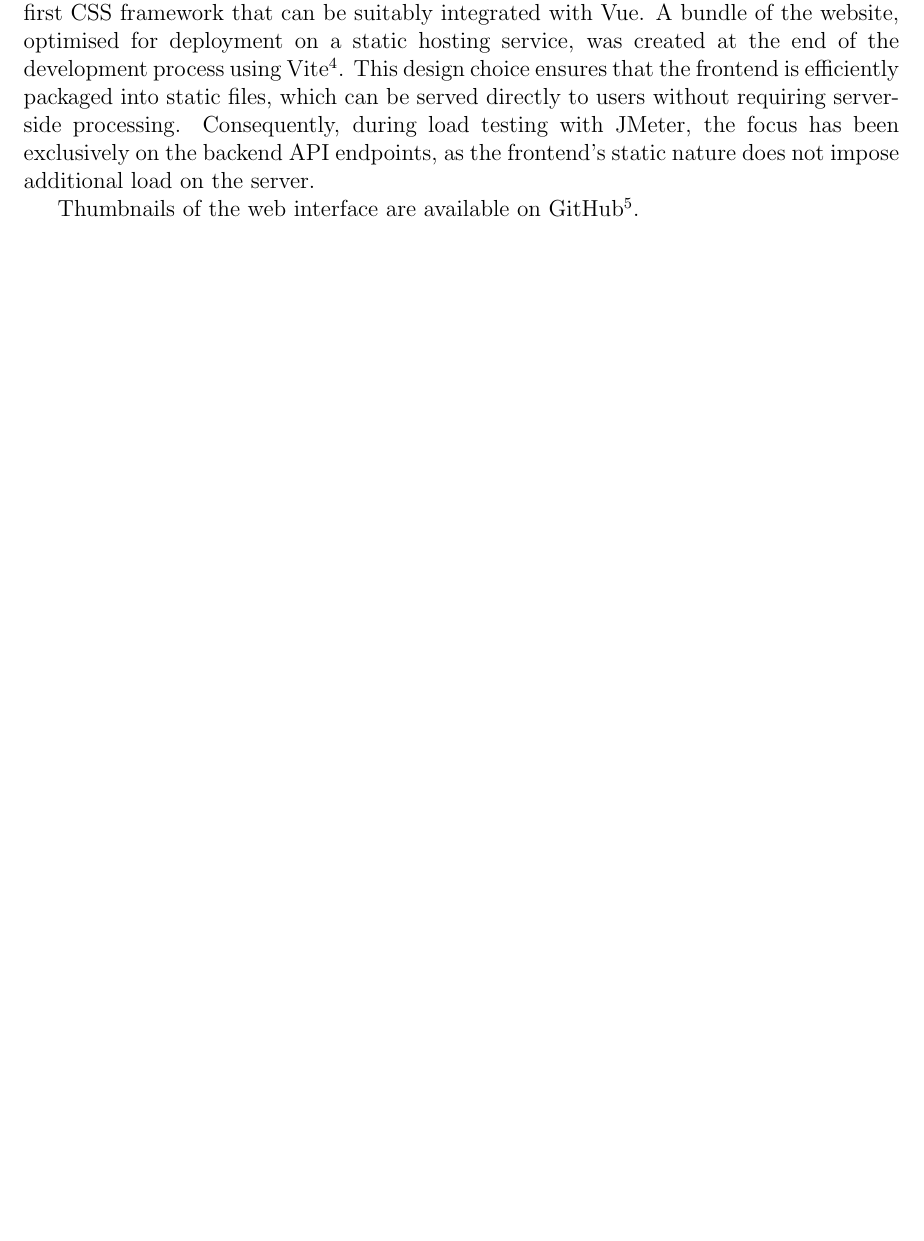
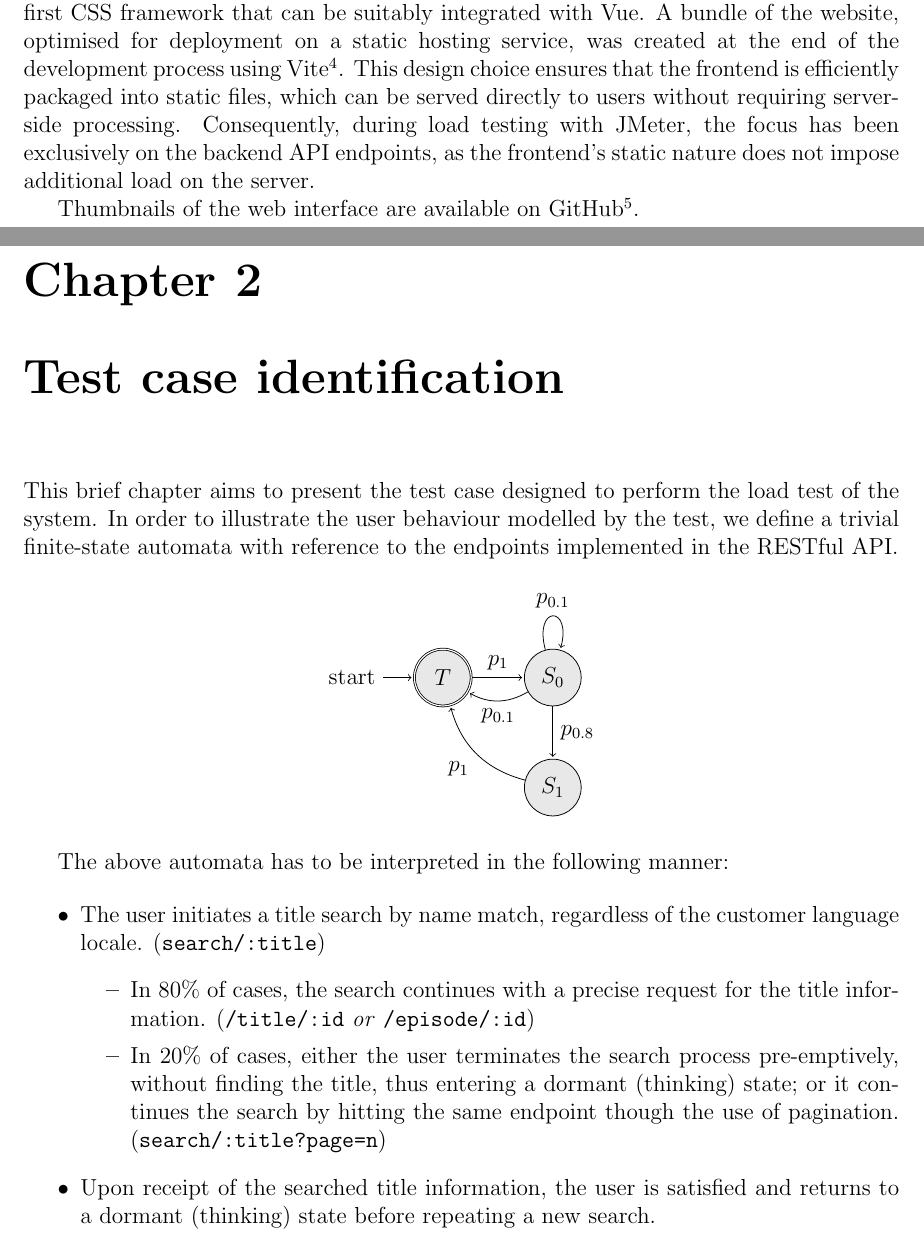
Before and after one commit to danieljaderpellattiero/unive-imdb, a LaTeX document (main.tex, which reads chapters/002.tex): part of page 10 of 10 before the commit and two parts of pages 10 and 11 of 11 after it, the two joined at a grey line, cut so that both start at the same text, the shorter picture padded with empty space. Compiled offline with pdfLaTeX.

Commit message:
Chapter 2.

```diff
--- /dev/null
+++ b/chapters/002.tex
@@ -0,0 +1,29 @@
+This brief chapter aims to present the test case designed to perform the load test of the system.
+In order to illustrate the user behaviour modelled by the test, we define a trivial finite-state automata with reference to the endpoints implemented in the RESTful API.
+
+\begin{center}
+	\begin{tikzpicture}[shorten >=1pt,node distance=2cm,on grid,auto]
+		\tikzstyle{every state}=[fill={rgb:black,1;white,10}]
+		\node[state, initial, accepting] (0) {$T$};
+		\node[state] (1) [right of = 0] {$S_0$};
+		\node[state] (2) [below of = 1] {$S_1$};
+		\path[->]
+		(0) edge node {$p_{1}$} (1)
+		(1) edge [loop above] node {$p_{0.1}$} (1)
+		(1) edge [bend left] node {$p_{0.1}$} (0)
+		(1) edge node {$p_{0.8}$} (2)
+		(2) edge [bend left] node {$p_{1}$} (0);
+		;
+	\end{tikzpicture}
+\end{center}
+
+The above automata has to be interpreted in the following manner:
+
+\begin{itemize}
+	\item The user initiates a title search by name match, regardless of the customer language locale. (\verb|search/:title|)
+	\begin{itemize}
+		\item In $80\%$ of cases, the search continues with a precise request for the title information. (\verb|/title/:id| \textit{or} \verb|/episode/:id|)
+		\item In $20\%$ of cases, either the user terminates the search process pre-emptively, without finding the title, thus entering a dormant (thinking) state; or it continues the search by hitting the same endpoint though the use of pagination. (\verb|search/:title?page=n|)
+	\end{itemize}
+	\item Upon receipt of the searched title information, the user is satisfied and returns to a dormant (thinking) state before repeating a new search.
+\end{itemize}
--- a/main.tex
+++ b/main.tex
@@ -14,6 +14,11 @@
 \usepackage[colorlinks=true,linkcolor=black]{hyperref}
 \usepackage{comment}
 \usepackage{float}
+\usepackage{tikz}
+\usepackage{tikz-qtree}
+\usepackage{graphicx}
+
+\usetikzlibrary{arrows,automata,positioning}
 
 % Graphics path
 \graphicspath{{images/}}
@@ -65,10 +70,10 @@
 	\chapter{System implementation}
 	\pagenumbering{arabic}
 	\setcounter{page}{1}
-
-	% Introduction chapter
 	\input{chapters/001}
 
+	\chapter{Test case identification}
+	\input{chapters/002.tex}
 	% Other chapters
 	% \chapter{Chapter Title}
 	% \input{chapters/chapter01}
```
Also changed, not shown: main.pdf, 10 other files.
